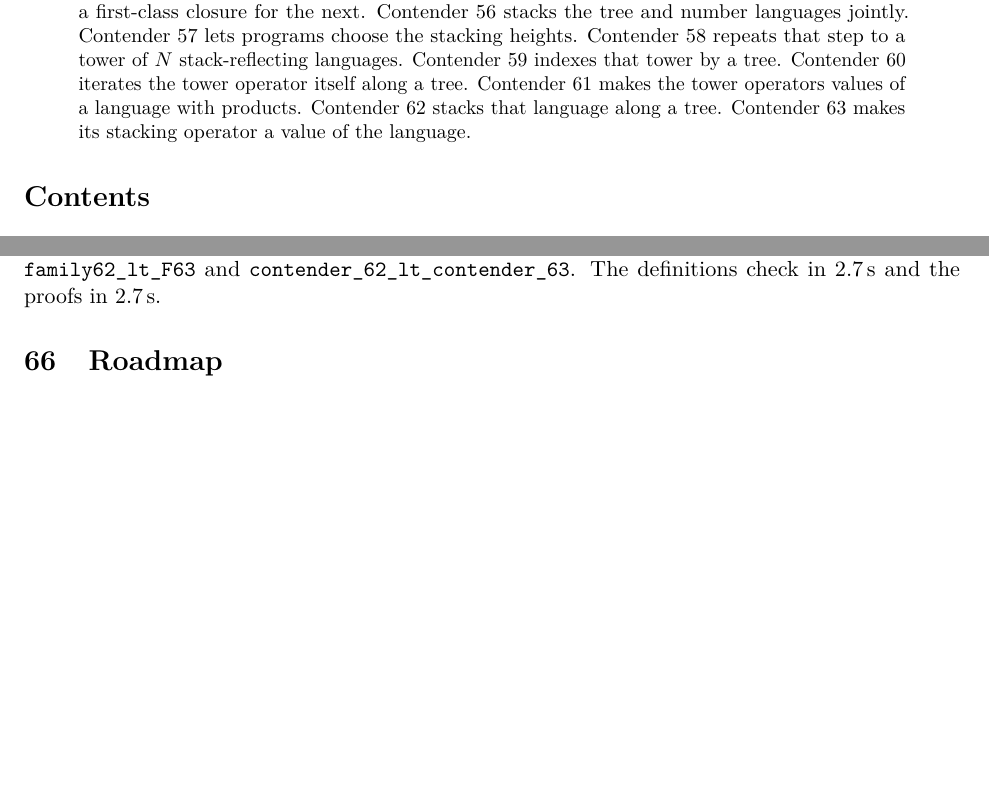
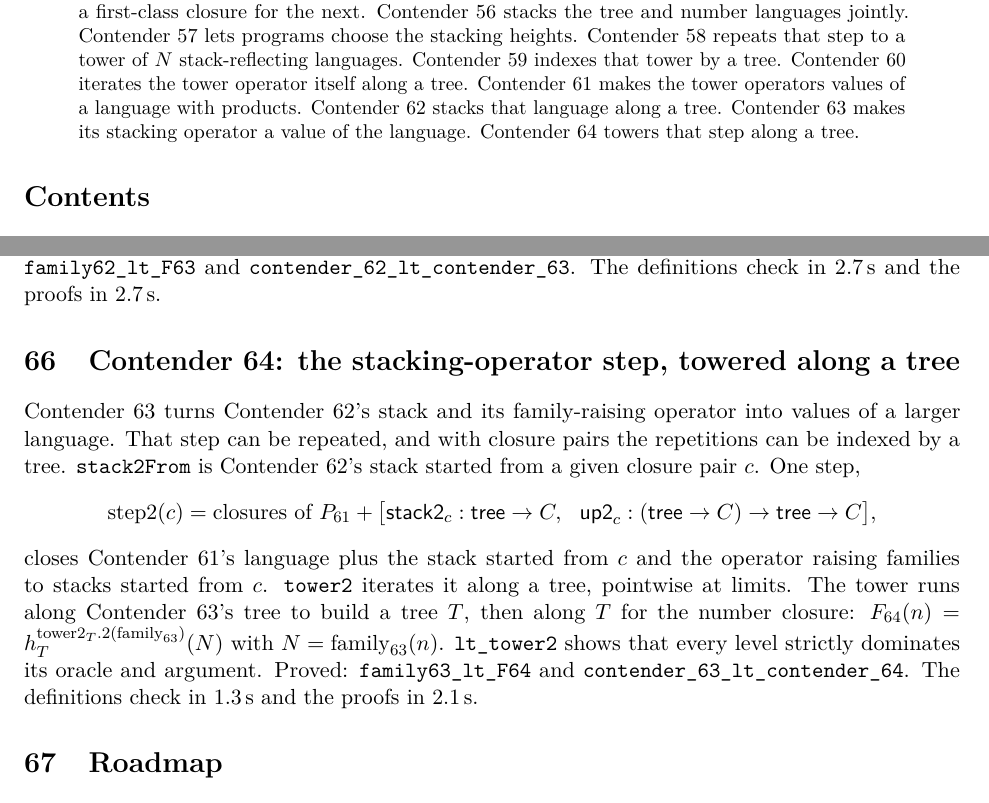
Before and after one commit to VladimirReshetnikov/BusyLean, a LaTeX paper (article/busylean.tex): two parts of pages 2 and 39 of 42 before the commit and two parts of pages 2 and 39 of 43 after it, joined at a grey line, cut so that both start at the same text, the shorter picture padded with empty space. Compiled offline with pdfLaTeX.

Commit message:
Docs: Contender 64, the stacking-operator step towered along a tree
Article (rebuilt busylean.pdf, 43 pages, no LaTeX errors): a new section
defines stack2From, step2 (closures of Contender 61's language plus the
stack started from c and its raising operator) and tower2, and gives
lt_tower2, Contender 64's definition, theorems and timings (definitions
1.3 s, proofs 2.1 s). Abstract and status table (row 64) extended.

README: current-contender section for Contender 64, layout and history
rows, and timings.

Co-Authored-By: Claude Opus 5.5 <noreply@anthropic.com>

```diff
--- a/article/busylean.tex
+++ b/article/busylean.tex
@@ -147,6 +147,7 @@ Contender~60 iterates the tower operator itself along a tree.
 Contender~61 makes the tower operators values of a language with products.
 Contender~62 stacks that language along a tree.
 Contender~63 makes its stacking operator a value of the language.
+Contender~64 towers that step along a tree.
 \end{abstract}
 
 \tableofcontents
@@ -2283,6 +2284,27 @@ $F_{63}(n)=h^{\mathrm{num2Lift}(\mathrm{family}_{62})}_T(N)$ with
 $N=\mathrm{family}_{62}(n)$. Proved: \lean{family62\_lt\_F63} and
 \lean{contender\_62\_lt\_\allowbreak contender\_63}. The definitions check in
 2.7\,s and the proofs in 2.7\,s.
+
+%======================================================================
+\section{Contender 64: the stacking-operator step, towered along a tree}
+
+Contender~63 turns Contender~62's stack and its family-raising operator into
+values of a larger language. That step can be repeated, and with closure pairs
+the repetitions can be indexed by a tree. \lean{stack2From} is Contender~62's
+stack started from a given closure pair $c$. One step,
+\[
+\mathrm{step2}(c)=\text{closures of }P_{61}+\bigl[\mathsf{stack2}_c:\mathsf{tree}\to C,\ \
+\mathsf{up2}_c:(\mathsf{tree}\to C)\to\mathsf{tree}\to C\bigr],
+\]
+closes Contender~61's language plus the stack started from $c$ and the operator
+raising families to stacks started from $c$. \lean{tower2} iterates it along a
+tree, pointwise at limits. The tower runs along Contender~63's tree to build a
+tree $T$, then along $T$ for the number closure:
+$F_{64}(n)=h^{\mathrm{tower2}_T.2(\mathrm{family}_{63})}_T(N)$ with
+$N=\mathrm{family}_{63}(n)$. \lean{lt\_tower2} shows that every level strictly
+dominates its oracle and argument. Proved: \lean{family63\_lt\_F64} and
+\lean{contender\_63\_lt\_\allowbreak contender\_64}. The definitions check in
+1.3\,s and the proofs in 2.1\,s.
 
 %======================================================================
 \section{Roadmap}
```
Also changed, not shown: README.md, article/busylean.pdf, article/busylean.tex (1 more changed lines).
